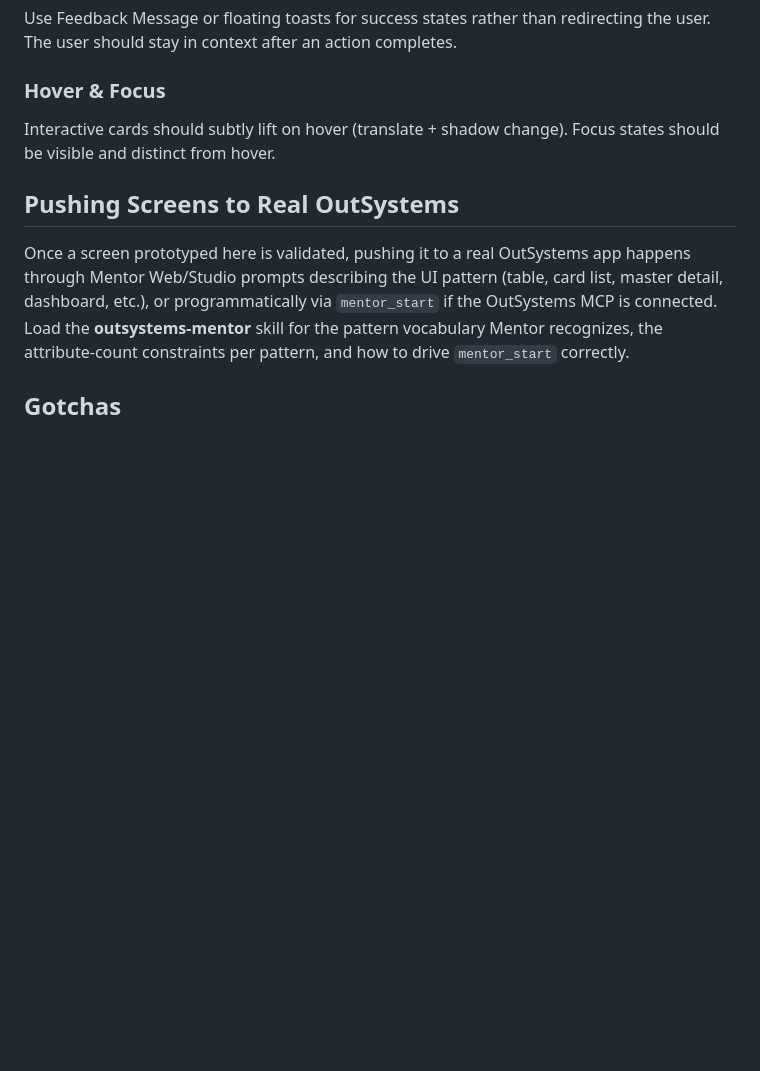
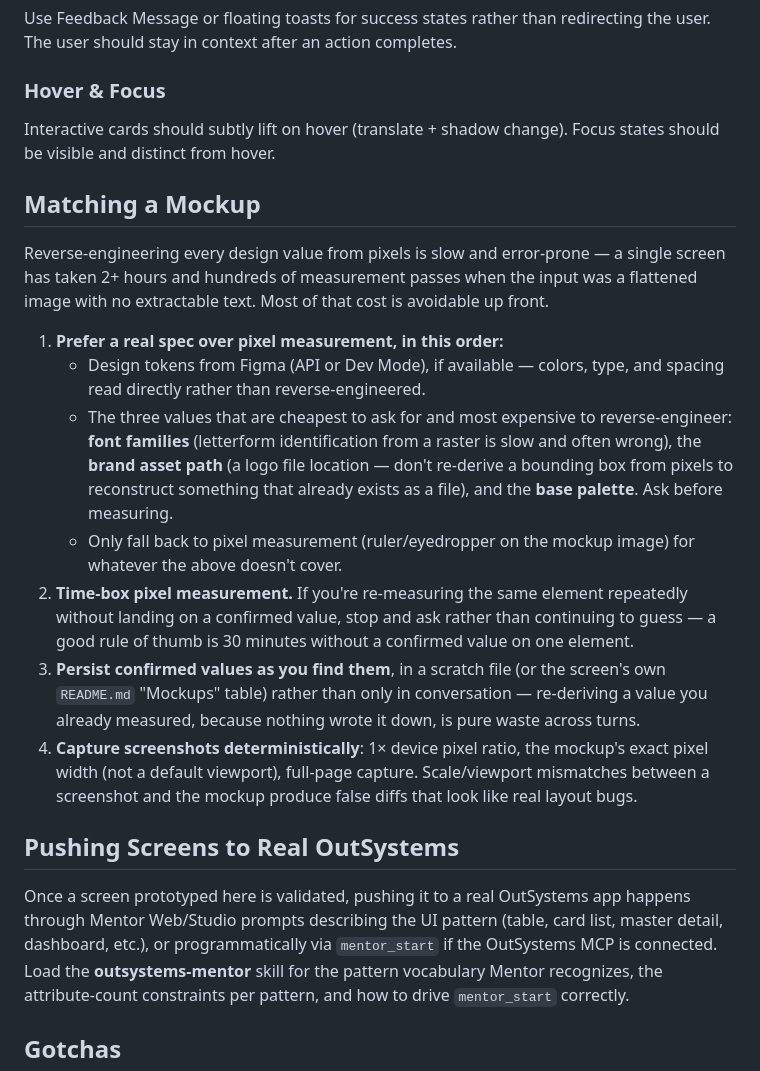
Before and after one commit to izambasiron/create-flowmo, a Markdown page: skills/outsystems-product-ui/SKILL.md, the part around the change. Drawn GitHub-style; blank space fills up the shorter version.

Commit message:
feat(skills): add a mockup-matching workflow to outsystems-product-ui
A single screen took ~2h22m and hundreds of pixel-measurement passes to
match a mockup that had no extractable text (a flattened Figma export) —
most of that cost was re-deriving values (fonts, a logo path, the
palette) that were one question away, then re-measuring the same
element repeatedly with nothing persisted between passes.

Adds a "Matching a Mockup" section: prefer real design tokens (Figma
API/Dev Mode) or asking over pixel measurement, for the specific values
that are cheap to ask and expensive to reverse-engineer; time-box
measurement instead of guessing indefinitely; persist confirmed values
as you find them; and a deterministic screenshot recipe (1x DPR, exact
mockup width, full-page) to avoid false diffs from viewport/scale
mismatches.

Co-Authored-By: Claude Sonnet 5 <noreply@anthropic.com>

```diff
--- a/skills/outsystems-product-ui/SKILL.md
+++ b/skills/outsystems-product-ui/SKILL.md
@@ -101,6 +101,31 @@ Use Feedback Message or floating toasts for success states rather than redirecti
 
 Interactive cards should subtly lift on hover (translate + shadow change). Focus states should be visible and distinct from hover.
 
+## Matching a Mockup
+
+Reverse-engineering every design value from pixels is slow and error-prone — a single screen has
+taken 2+ hours and hundreds of measurement passes when the input was a flattened image with no
+extractable text. Most of that cost is avoidable up front.
+
+1. **Prefer a real spec over pixel measurement, in this order:**
+   - Design tokens from Figma (API or Dev Mode), if available — colors, type, and spacing read
+     directly rather than reverse-engineered.
+   - The three values that are cheapest to ask for and most expensive to reverse-engineer: **font
+     families** (letterform identification from a raster is slow and often wrong), the **brand
+     asset path** (a logo file location — don't re-derive a bounding box from pixels to reconstruct
+     something that already exists as a file), and the **base palette**. Ask before measuring.
+   - Only fall back to pixel measurement (ruler/eyedropper on the mockup image) for whatever the
+     above doesn't cover.
+2. **Time-box pixel measurement.** If you're re-measuring the same element repeatedly without
+   landing on a confirmed value, stop and ask rather than continuing to guess — a good rule of
+   thumb is 30 minutes without a confirmed value on one element.
+3. **Persist confirmed values as you find them**, in a scratch file (or the screen's own
+   `README.md` "Mockups" table) rather than only in conversation — re-deriving a value you already
+   measured, because nothing wrote it down, is pure waste across turns.
+4. **Capture screenshots deterministically**: 1× device pixel ratio, the mockup's exact pixel
+   width (not a default viewport), full-page capture. Scale/viewport mismatches between a
+   screenshot and the mockup produce false diffs that look like real layout bugs.
+
 ## Pushing Screens to Real OutSystems
 
 Once a screen prototyped here is validated, pushing it to a real OutSystems app happens through
```
